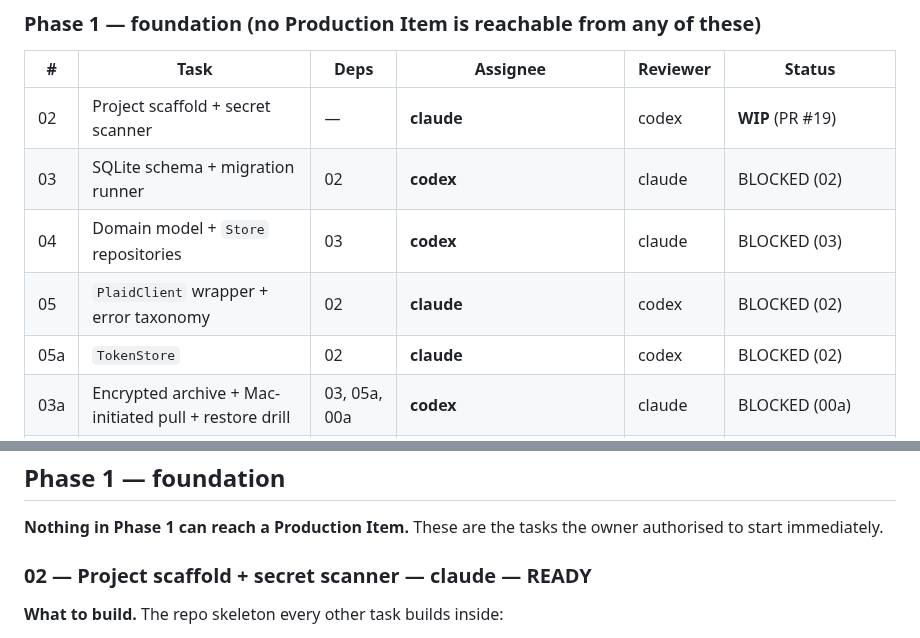
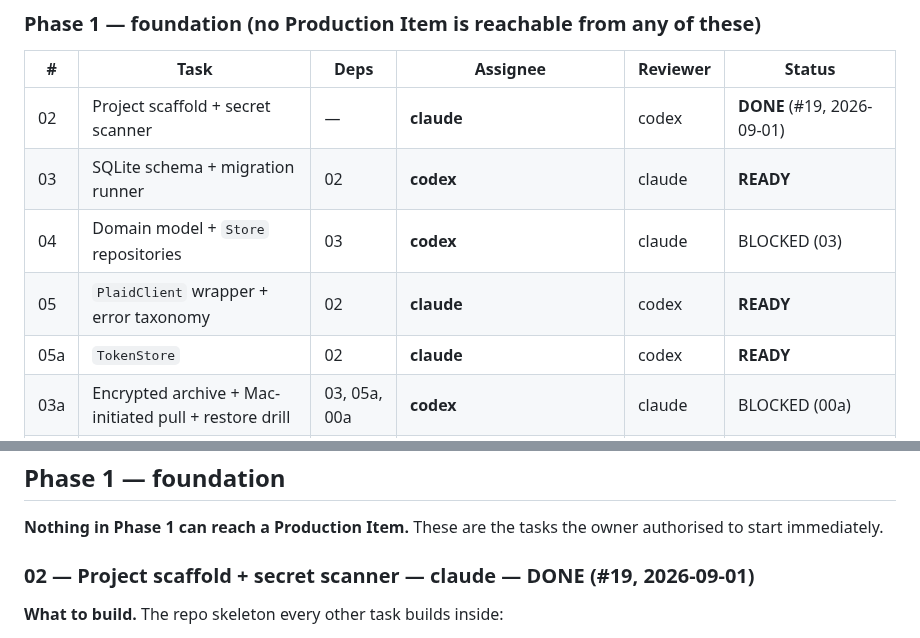
Before and after one commit to orzzzl/networth, a Markdown page: tasks/README.md, 2 parts joined by grey strips. Rendered like a GitHub page.

Commit message:
Board: 02 DONE (#19); 03, 05, 05a READY (#20)
Co-authored-by: Claude <noreply@anthropic.com>

```diff
--- a/tasks/README.md
+++ b/tasks/README.md
@@ -50,11 +50,11 @@ a judgement call. **No agent reviews a task it was assigned.**
 
 | # | Task | Deps | Assignee | Reviewer | Status |
 |---|---|---|---|---|---|
-| 02 | Project scaffold + secret scanner | — | **claude** | codex | **WIP** (PR #19) |
-| 03 | SQLite schema + migration runner | 02 | **codex** | claude | BLOCKED (02) |
+| 02 | Project scaffold + secret scanner | — | **claude** | codex | **DONE** (#19, 2026-09-01) |
+| 03 | SQLite schema + migration runner | 02 | **codex** | claude | **READY** |
 | 04 | Domain model + `Store` repositories | 03 | **codex** | claude | BLOCKED (03) |
-| 05 | `PlaidClient` wrapper + error taxonomy | 02 | **claude** | codex | BLOCKED (02) |
-| 05a | `TokenStore` | 02 | **claude** | codex | BLOCKED (02) |
+| 05 | `PlaidClient` wrapper + error taxonomy | 02 | **claude** | codex | **READY** |
+| 05a | `TokenStore` | 02 | **claude** | codex | **READY** |
 | 03a | Encrypted archive + Mac-initiated pull + restore drill | 03, 05a, 00a | **codex** | claude | BLOCKED (00a) |
 | 06 | Sandbox end-to-end rehearsal of the Link flow | 05, 05a, 00 | **claude** | codex | BLOCKED (05, 05a, Sandbox secret) |
 | 06a | Prove F7 in Sandbox + measure the four unknowns | 06 | **claude** (builds all; runs i–iii) / **owner** (runs iv's Mac half) | codex | BLOCKED (06) |
@@ -267,7 +267,7 @@ Also escrows the backup key that `03a`'s criterion 2 attests to.
 **Nothing in Phase 1 can reach a Production Item.** These are the tasks the owner
 authorised to start immediately.
 
-### 02 — Project scaffold + secret scanner — **claude** — READY
+### 02 — Project scaffold + secret scanner — **claude** — **DONE** (#19, 2026-09-01)
 
 **What to build.** The repo skeleton every other task builds inside:
 
```
